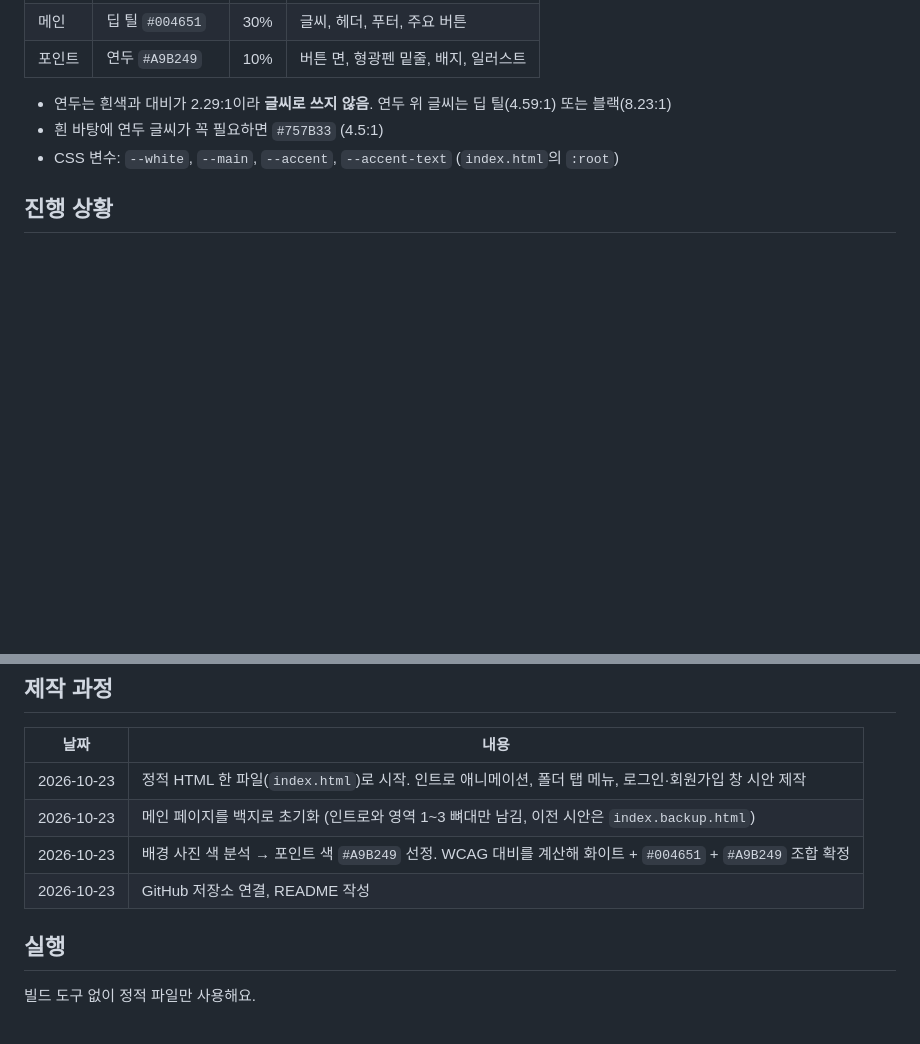
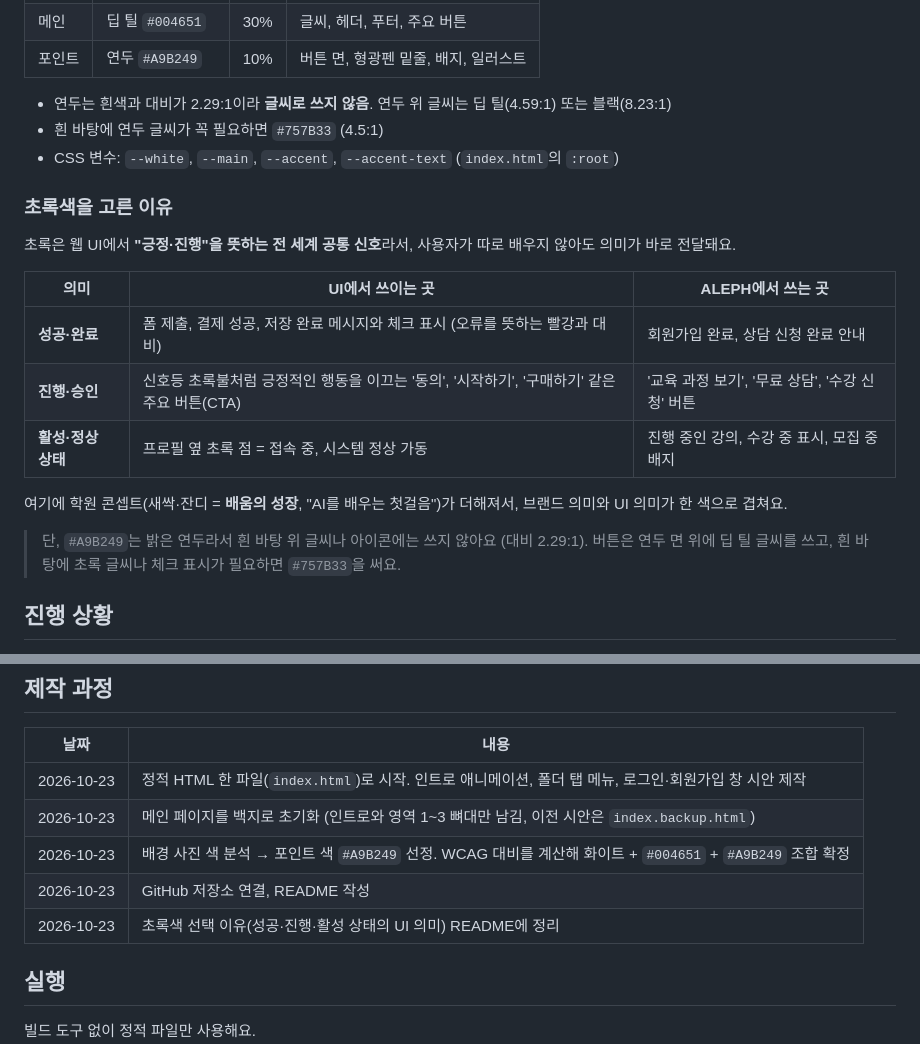
Before and after one commit to kimmj1234/aleph-website, a Markdown page: README.md, 2 parts joined by grey strips. GitHub-like rendering; blank space fills up the shorter version.

Commit message:
README: 초록색을 고른 이유 정리
성공·완료, 진행·승인, 활성 상태라는 UI 의미와 ALEPH에서의 쓰임 추가

Co-Authored-By: Claude Opus 5.5 <noreply@anthropic.com>

```diff
--- a/README.md
+++ b/README.md
@@ -19,6 +19,20 @@
 - 연두는 흰색과 대비가 2.29:1이라 **글씨로 쓰지 않음**. 연두 위 글씨는 딥 틸(4.59:1) 또는 블랙(8.23:1)
 - 흰 바탕에 연두 글씨가 꼭 필요하면 `#757B33` (4.5:1)
 - CSS 변수: `--white`, `--main`, `--accent`, `--accent-text` (`index.html`의 `:root`)
+
+### 초록색을 고른 이유
+초록은 웹 UI에서 **"긍정·진행"을 뜻하는 전 세계 공통 신호**라서, 사용자가 따로 배우지 않아도 의미가 바로 전달돼요.
+
+| 의미 | UI에서 쓰이는 곳 | ALEPH에서 쓰는 곳 |
+|---|---|---|
+| **성공·완료** | 폼 제출, 결제 성공, 저장 완료 메시지와 체크 표시 (오류를 뜻하는 빨강과 대비) | 회원가입 완료, 상담 신청 완료 안내 |
+| **진행·승인** | 신호등 초록불처럼 긍정적인 행동을 이끄는 '동의', '시작하기', '구매하기' 같은 주요 버튼(CTA) | '교육 과정 보기', '무료 상담', '수강 신청' 버튼 |
+| **활성·정상 상태** | 프로필 옆 초록 점 = 접속 중, 시스템 정상 가동 | 진행 중인 강의, 수강 중 표시, 모집 중 배지 |
+
+여기에 학원 콘셉트(새싹·잔디 = **배움의 성장**, "AI를 배우는 첫걸음")가 더해져서, 브랜드 의미와 UI 의미가 한 색으로 겹쳐요.
+
+> 단, `#A9B249`는 밝은 연두라서 흰 바탕 위 글씨나 아이콘에는 쓰지 않아요 (대비 2.29:1).
+> 버튼은 연두 면 위에 딥 틸 글씨를 쓰고, 흰 바탕에 초록 글씨나 체크 표시가 필요하면 `#757B33`을 써요.
 
 ## 진행 상황
 - [x] 인트로 애니메이션 (ALEPH 타이틀, 빛줄기, 부제, 클릭/스크롤로 진입)
@@ -44,6 +58,7 @@
 | 2026-10-23 | 메인 페이지를 백지로 초기화 (인트로와 영역 1~3 뼈대만 남김, 이전 시안은 `index.backup.html`) |
 | 2026-10-23 | 배경 사진 색 분석 → 포인트 색 `#A9B249` 선정. WCAG 대비를 계산해 화이트 + `#004651` + `#A9B249` 조합 확정 |
 | 2026-10-23 | GitHub 저장소 연결, README 작성 |
+| 2026-10-23 | 초록색 선택 이유(성공·진행·활성 상태의 UI 의미) README에 정리 |
 
 ## 실행
 빌드 도구 없이 정적 파일만 사용해요.
```
